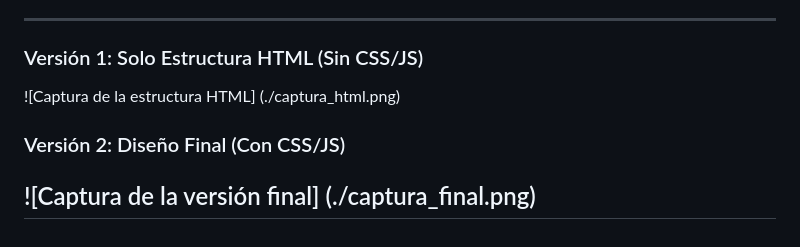
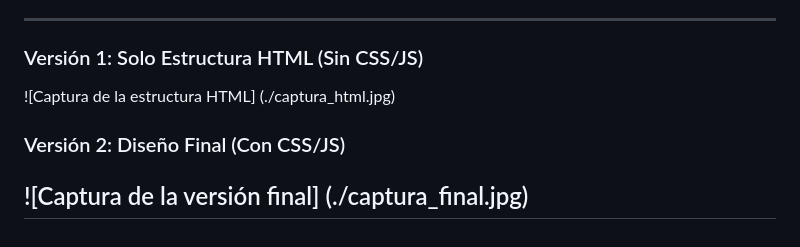
Before and after one commit to ArielCalleSteven/icc-pmw-U1-Proyecto, a Markdown page: README.md, the part around the change. GitHub-like rendering.

Commit message:
Commit de prueba20

```diff
--- a/README.md
+++ b/README.md
@@ -159,8 +159,8 @@ El archivo `script.js` incorpora dos acciones básicas:
 
 ---
 ### Versión 1: Solo Estructura HTML (Sin CSS/JS)
-![Captura de la estructura HTML] (./captura_html.png)
+![Captura de la estructura HTML] (./captura_html.jpg)
 
 ### Versión 2: Diseño Final (Con CSS/JS)
-![Captura de la versión final] (./captura_final.png)
+![Captura de la versión final] (./captura_final.jpg)
 ---
```
